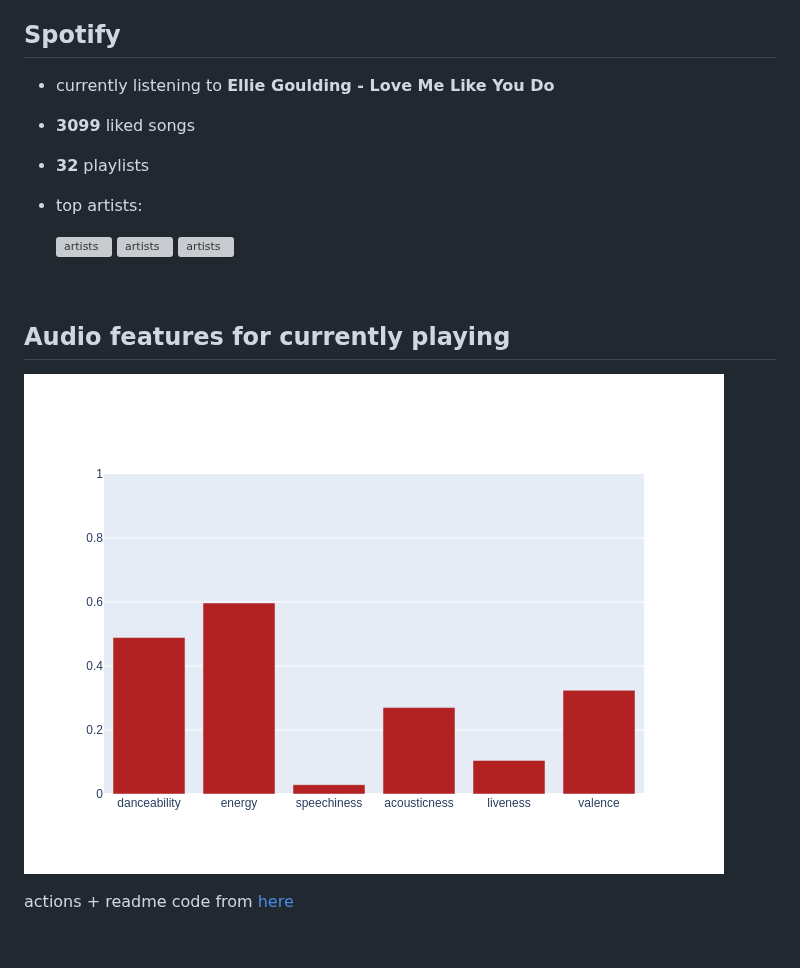
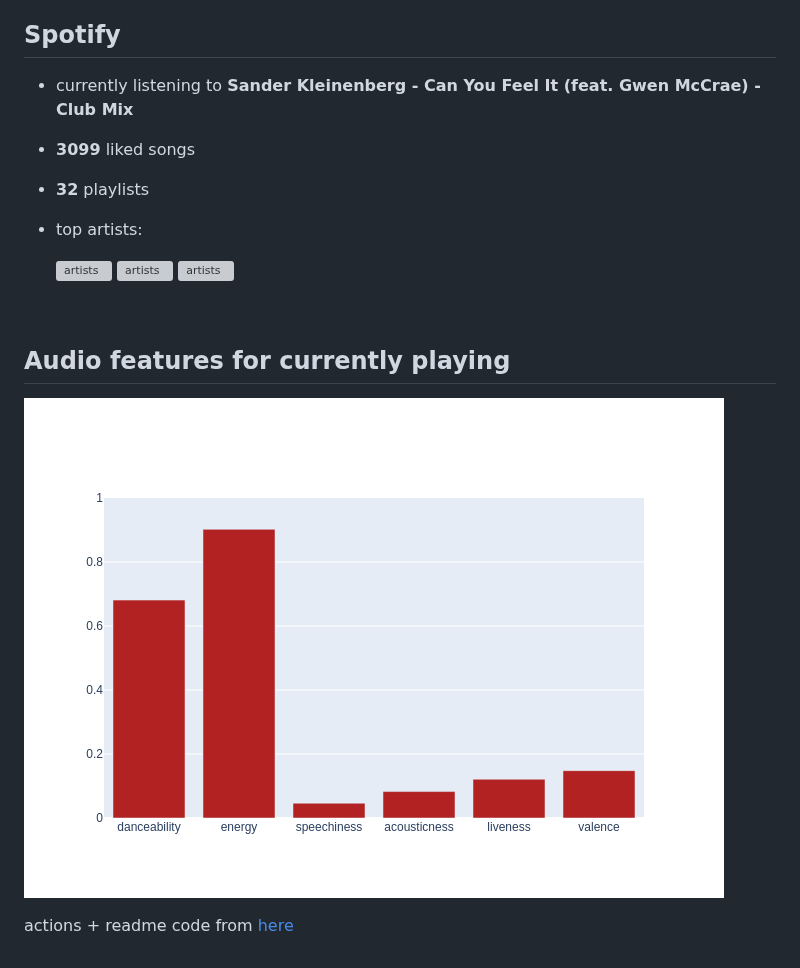
Before and after one commit to Mutilar/musicmetrics, a Markdown page: README.md, the part around the change. GitHub-like rendering; pictures changed too: figures/auto.png; grey boxes are pictures that could not be loaded.

Commit message:
Automated README update

```diff
--- a/README.md
+++ b/README.md
@@ -4,7 +4,7 @@ Automated music metrics for fun, updated hourly.
 
 ## Spotify
 
-- currently listening to **Ellie Goulding - Love Me Like You Do**
+- currently listening to **Sander Kleinenberg - Can You Feel It (feat. Gwen McCrae) - Club Mix**
 
 - **3099** liked songs
 - **32** playlists
```
Also changed, not shown: 1 other file.
